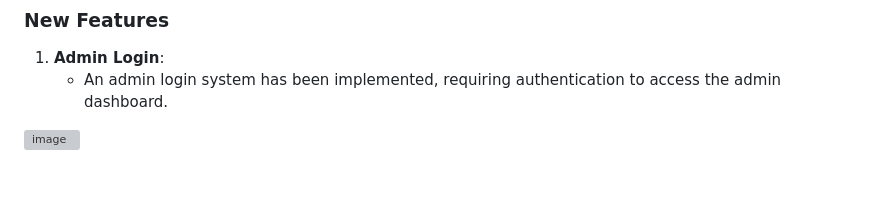
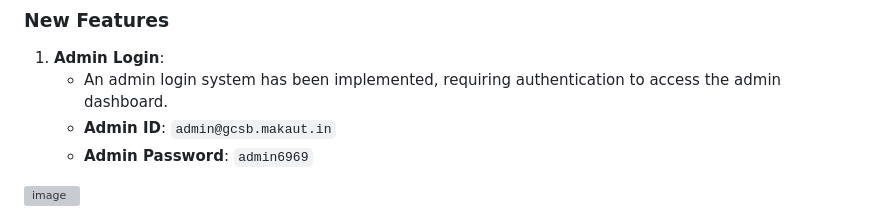
Before and after one commit to psypherion/gcsbtracker-backend, a Markdown page: README.md, the part around the change. GitHub-like rendering; blank space fills up the shorter version; grey boxes are pictures that could not be loaded.

```diff
--- a/README.md
+++ b/README.md
@@ -54,6 +54,8 @@ ___
 ### New Features
 1. **Admin Login**:
    - An admin login system has been implemented, requiring authentication to access the admin dashboard.
+   - **Admin ID**: `admin@gcsb.makaut.in`
+   - **Admin Password**: `admin6969`
 
 ![image](https://github.com/user-attachments/assets/8cecedc5-8d67-4ad4-90b3-dc99f48cd78d)
 
```
